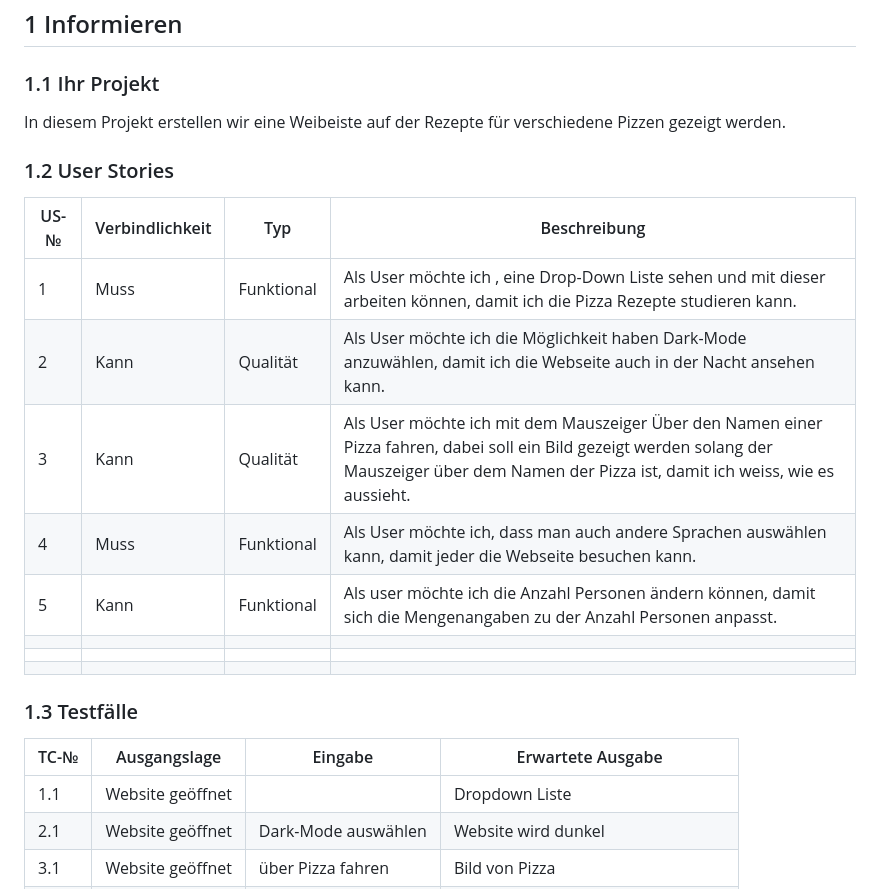
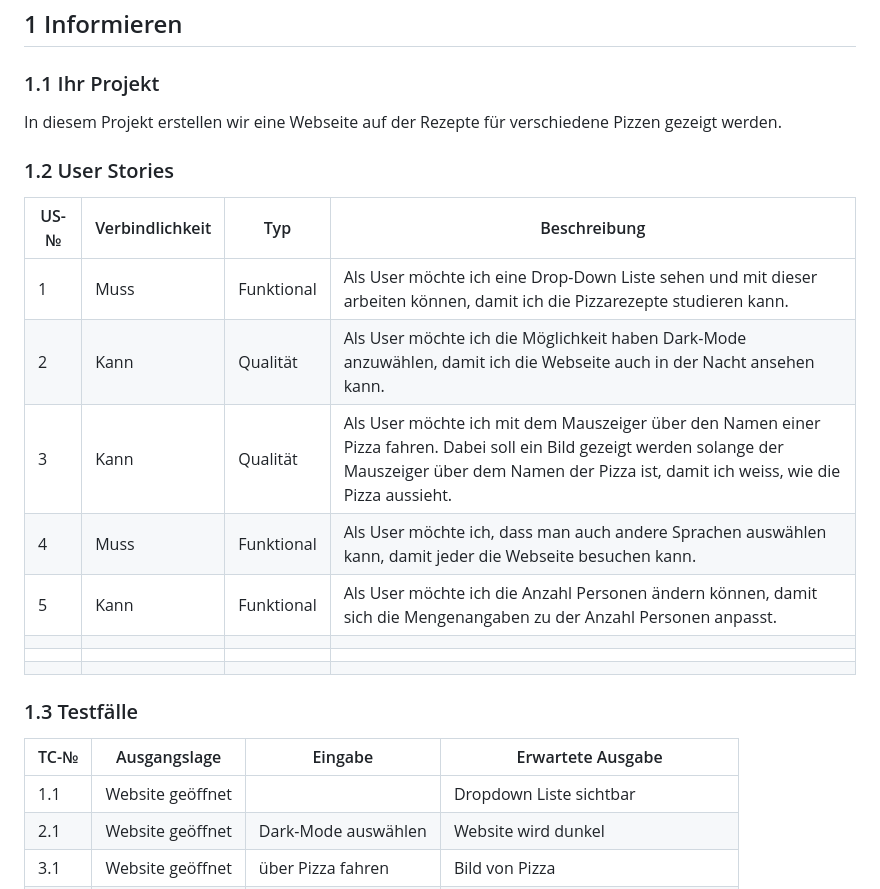
Before and after one commit to Loreytox/LA-1600, a Markdown page: Projekt-Dokumentation.md, the part around the change printed below. GitHub-like rendering.

```diff
--- a/Projekt-Dokumentation.md
+++ b/Projekt-Dokumentation.md
@@ -12,17 +12,17 @@ Lai, Warnebold, Oestrich, Veljkovic
 
 ### 1.1 Ihr Projekt
 
-In diesem Projekt erstellen wir eine Weibeiste auf der Rezepte für verschiedene Pizzen gezeigt werden.
+In diesem Projekt erstellen wir eine Webseite auf der Rezepte für verschiedene Pizzen gezeigt werden.
 
 ### 1.2 User Stories
 
 | US-№ | Verbindlichkeit | Typ  | Beschreibung                       |
 | ---- | --------------- | ---- | ---------------------------------- |
-| 1    |        Muss         |   Funktional   | Als User möchte ich , eine Drop-Down Liste sehen und mit dieser arbeiten können, damit ich die Pizza Rezepte studieren kann.
+| 1    |        Muss         |   Funktional   | Als User möchte ich eine Drop-Down Liste sehen und mit dieser arbeiten können, damit ich die Pizzarezepte studieren kann.
 | 2 |        Kann |   Qualität    | Als User möchte ich die Möglichkeit haben Dark-Mode anzuwählen, damit ich die Webseite auch in der Nacht ansehen kann.
-| 3 |  Kann    |  Qualität  |  Als User möchte ich mit dem Mauszeiger Über den Namen einer Pizza fahren, dabei soll ein Bild gezeigt werden solang der Mauszeiger über dem Namen der Pizza ist, damit ich weiss, wie es aussieht.  |
+| 3 |  Kann    |  Qualität  |  Als User möchte ich mit dem Mauszeiger über den Namen einer Pizza fahren. Dabei soll ein Bild gezeigt werden solange der Mauszeiger über dem Namen der Pizza ist, damit ich weiss, wie die Pizza aussieht.  |
 | 4 |  Muss  |  Funktional  |  Als User möchte ich, dass man auch andere Sprachen auswählen kann, damit jeder die Webseite besuchen kann.  |
-| 5 |  Kann  |  Funktional  |  Als user möchte ich die Anzahl Personen ändern können, damit sich die Mengenangaben zu der Anzahl Personen anpasst.    |
+| 5 |  Kann  |  Funktional  |  Als User möchte ich die Anzahl Personen ändern können, damit sich die Mengenangaben zu der Anzahl Personen anpasst.    |
 |  |    |    |      |
 |  |    |    |      |
 |  |    |    |      |
@@ -33,7 +33,7 @@ In diesem Projekt erstellen wir eine Weibeiste auf der Rezepte für verschiedene
 
 | TC-№ | Ausgangslage | Eingabe | Erwartete Ausgabe |
 | ---- | ------------ | ------- | ----------------- |
-| 1.1  |  Website geöffnet            |         |    Dropdown Liste               |
+| 1.1  |  Website geöffnet            |         |    Dropdown Liste sichtbar             |
 | 2.1  |  Website geöffnet            |  Dark-Mode auswählen       |    Website wird dunkel               |
 | 3.1  |  Website geöffnet            |  über Pizza fahren       |    Bild von Pizza              |
 | 4.1  |  Website geöffnet            |  Sprache auswählen       |    Andere Sprache              |
```
Also changed, not shown: other parts of Projekt-Dokumentation.md (+1 -1 lines).
